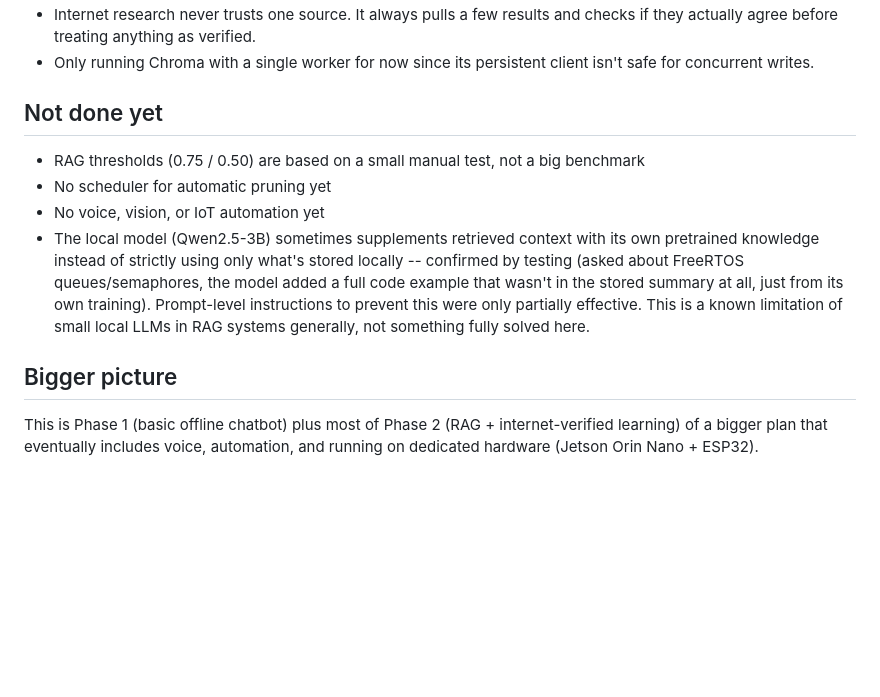
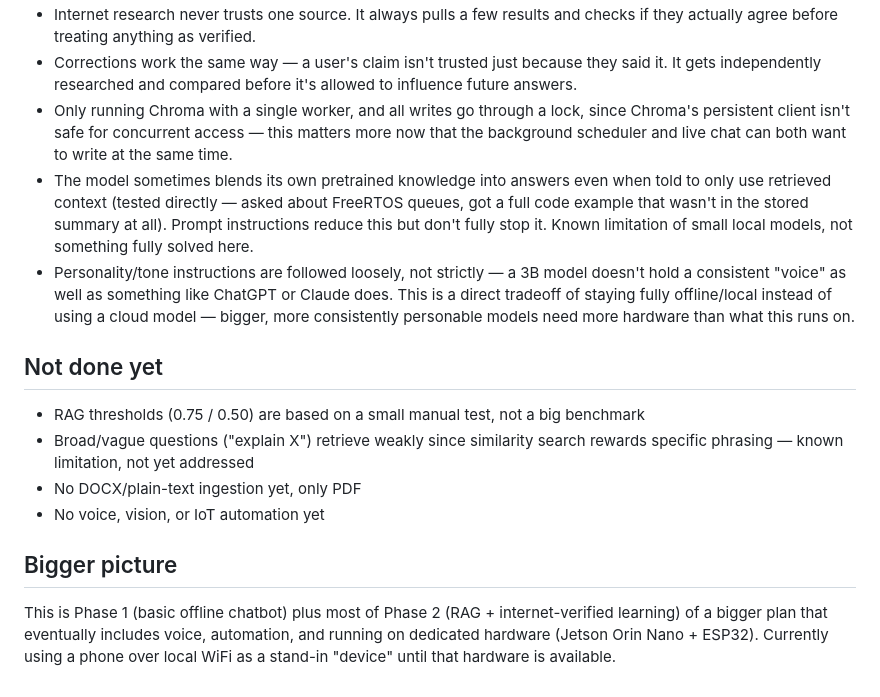
Before and after one commit to inx-sha/nova-ai-assistant, a Markdown page: README.md, the part around one of its changes. Drawn GitHub-style; blank space fills up the shorter version.

```diff
--- a/README.md
+++ b/README.md
@@ -61,19 +68,16 @@ Then open `http://localhost:8000/docs`.
 - Internet research never trusts one source. It always pulls a few results and checks if they actually agree before treating anything as verified.
-- Only running Chroma with a single worker for now since its persistent client isn't safe for concurrent writes.
+- Corrections work the same way — a user's claim isn't trusted just because they said it. It gets independently researched and compared before it's allowed to influence future answers.
+- Only running Chroma with a single worker, and all writes go through a lock, since Chroma's persistent client isn't safe for concurrent access — this matters more now that the background scheduler and live chat can both want to write at the same time.
+- The model sometimes blends its own pretrained knowledge into answers even when told to only use retrieved context (tested directly — asked about FreeRTOS queues, got a full code example that wasn't in the stored summary at all). Prompt instructions reduce this but don't fully stop it. Known limitation of small local models, not something fully solved here.
+- Personality/tone instructions are followed loosely, not strictly — a 3B model doesn't hold a consistent "voice" as well as something like ChatGPT or Claude does. This is a direct tradeoff of staying fully offline/local instead of using a cloud model — bigger, more consistently personable models need more hardware than what this runs on.
 
 ## Not done yet
 
 - RAG thresholds (0.75 / 0.50) are based on a small manual test, not a big benchmark
-- No scheduler for automatic pruning yet
+- Broad/vague questions ("explain X") retrieve weakly since similarity search rewards specific phrasing — known limitation, not yet addressed
+- No DOCX/plain-text ingestion yet, only PDF
 - No voice, vision, or IoT automation yet
-- The local model (Qwen2.5-3B) sometimes supplements retrieved context with
-  its own pretrained knowledge instead of strictly using only what's stored
-  locally -- confirmed by testing (asked about FreeRTOS queues/semaphores,
-  the model added a full code example that wasn't in the stored summary at
-  all, just from its own training). Prompt-level instructions to prevent
-  this were only partially effective. This is a known limitation of small
-  local LLMs in RAG systems generally, not something fully solved here.
 
 ## Bigger picture
 
-This is Phase 1 (basic offline chatbot) plus most of Phase 2 (RAG + internet-verified learning) of a bigger plan that eventually includes voice, automation, and running on dedicated hardware (Jetson Orin Nano + ESP32).
+This is Phase 1 (basic offline chatbot) plus most of Phase 2 (RAG + internet-verified learning) of a bigger plan that eventually includes voice, automation, and running on dedicated hardware (Jetson Orin Nano + ESP32). Currently using a phone over local WiFi as a stand-in "device" until that hardware is available.
```
Also changed, not shown: other parts of README.md (+29 -22 lines).
